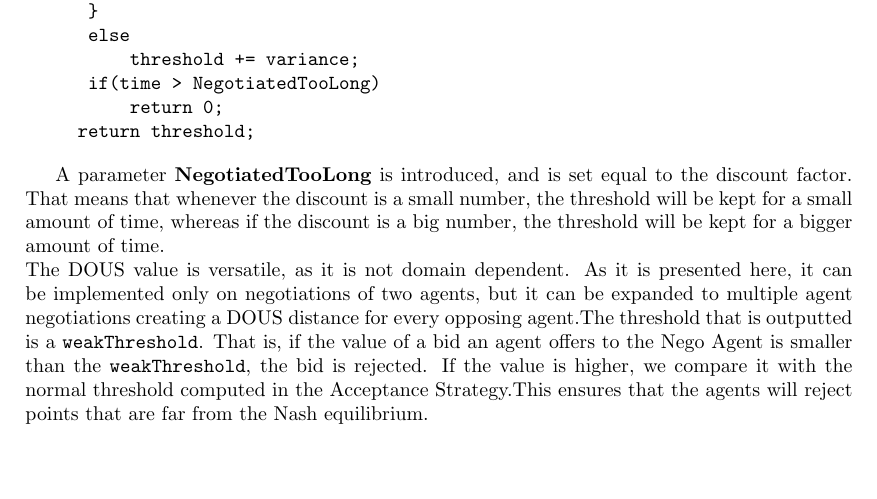
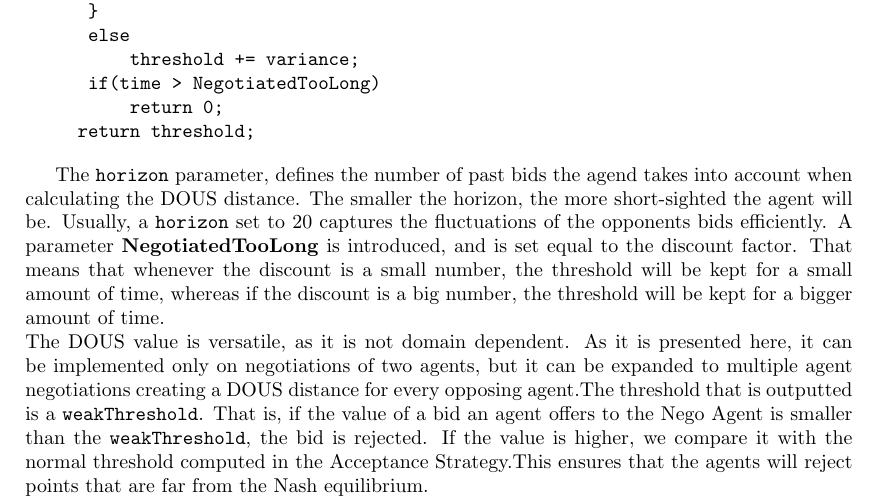
Before and after one commit to iammain/NegoAgent, a LaTeX document (Report/final.tex): part of page 7 of 10, cut so that both start at the same text, the shorter picture padded with empty space. Compiled offline with pdfLaTeX.

Commit message:
commit horizon parameter

```diff
--- a/Report/final.tex
+++ b/Report/final.tex
@@ -240,7 +240,7 @@ The opponent model also calculates a threshold that is used in the Acceptance St
 	    return threshold;
 \end{verbatim}
 
-
+The \texttt{horizon} parameter, defines the number of past bids the agend takes into account when calculating the DOUS distance. The smaller the horizon, the more short-sighted the agent will be. Usually, a \texttt{horizon} set to 20 captures the fluctuations of the opponents bids efficiently.
  A parameter \textbf{NegotiatedTooLong} is introduced, and is set equal to the discount factor. That means that whenever the discount is a small number, the threshold will be kept for a small amount of time, whereas if the discount is a big number, the threshold will be kept for a bigger amount of time.
 \\* The DOUS value is versatile, as it is not domain dependent.
 As it is presented here, it can be implemented only on negotiations of two agents, but it can be expanded to multiple agent negotiations creating a DOUS distance for every opposing agent.The threshold that is outputted is a \texttt{weakThreshold}. That is, if the value of a bid an agent offers to the Nego Agent is smaller than the \texttt{weakThreshold}, the bid is rejected. If the value is higher, we compare it with the normal threshold computed in the Acceptance Strategy.This ensures that the agents will reject points that are far from the Nash equilibrium.
```
